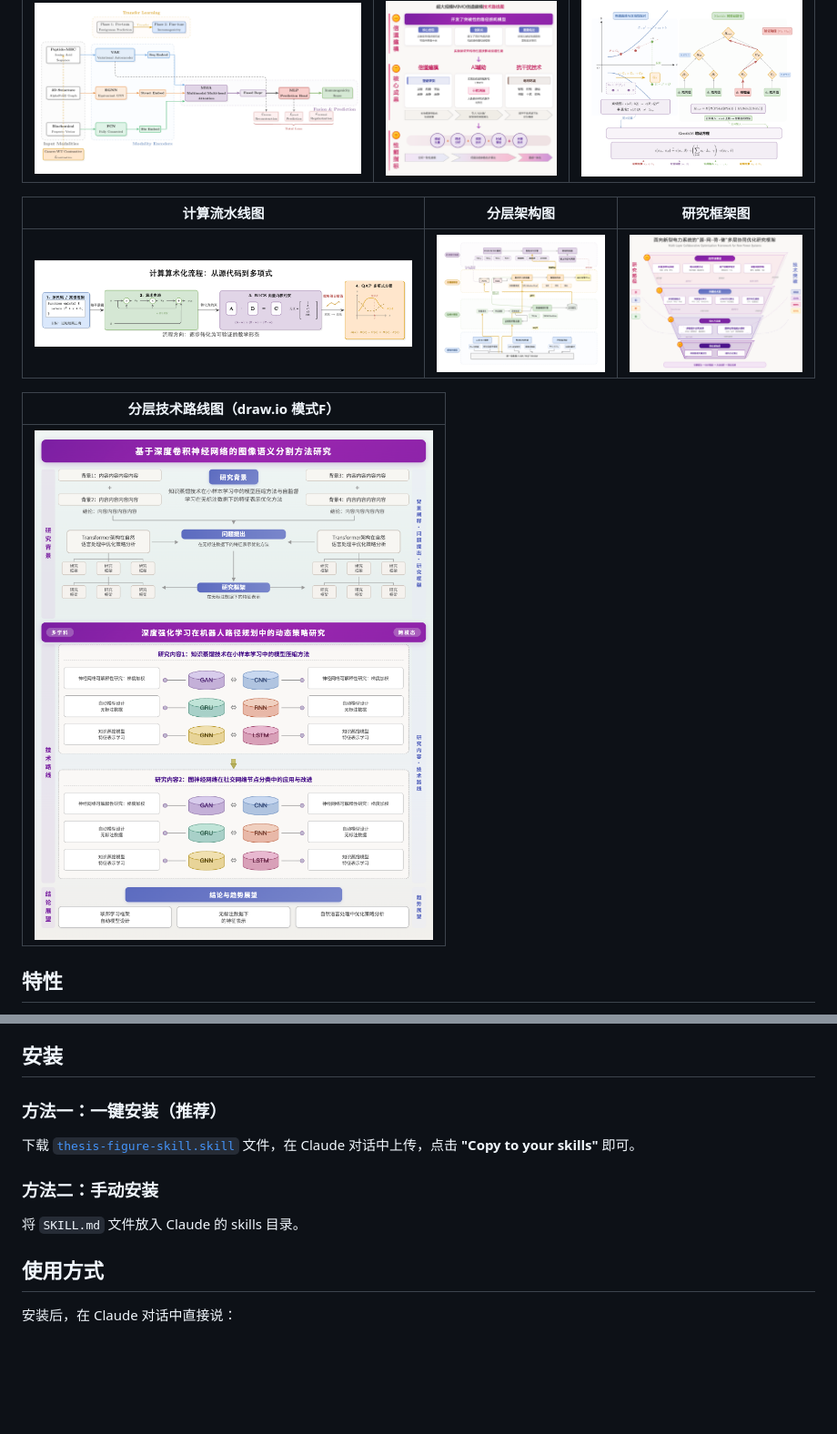
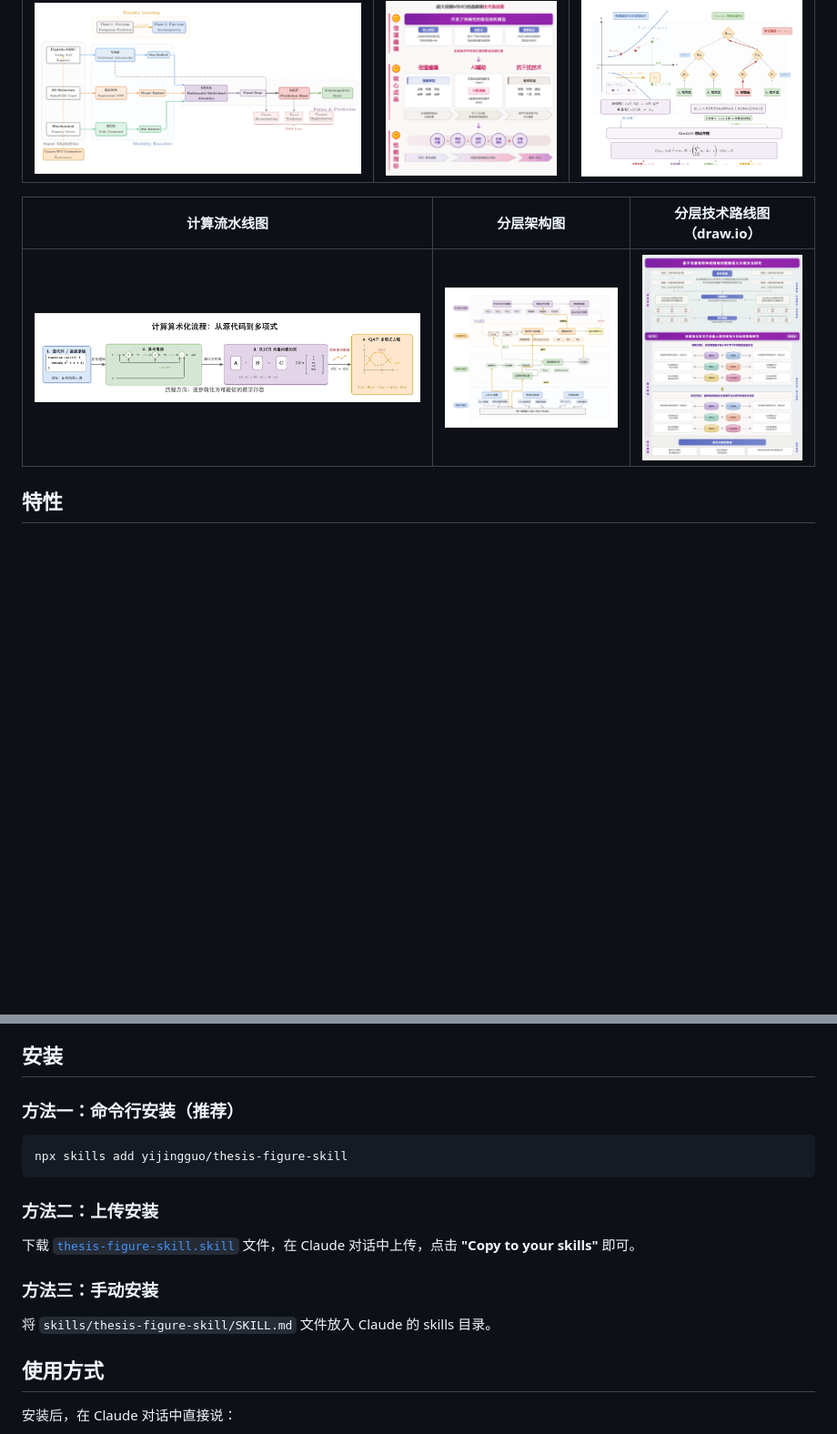
Before and after one commit to 0xE1337/thesis-figure-skill, a Markdown page: README.md, 2 parts joined by grey strips. Shown at 91% size. GitHub-like rendering; blank space fills up the shorter version.

Commit message:
update: 适配 npx skills add 安装方式，优化 README 排版
- 调整目录结构 skills/SKILL.md → skills/thesis-figure-skill/SKILL.md
- README 新增 npx skills add 命令行安装方式
- 效果展示替换为 3×3 整齐排版

Co-Authored-By: Claude Opus 4.6 (1M context) <noreply@anthropic.com>

````diff
--- a/README.md
+++ b/README.md
@@ -19,13 +19,9 @@
 |:---:|:---:|:---:|
 | ![data_pipeline](examples/04_data_pipeline.png) | ![research_roadmap](examples/05_research_roadmap.png) | ![math_diagram](examples/06_math_diagram.png) |
 
-| 计算流水线图 | 分层架构图 | 研究框架图 |
+| 计算流水线图 | 分层架构图 | 分层技术路线图（draw.io） |
 |:---:|:---:|:---:|
-| ![computation_pipeline](examples/07_computation_pipeline.png) | ![layered_architecture](examples/08_layered_architecture.png) | ![research_framework](examples/09_research_framework.png) |
-
-| 分层技术路线图（draw.io 模式F） |
-|:---:|
-| ![layered_roadmap](examples/10_layered_roadmap.png) |
+| ![computation_pipeline](examples/07_computation_pipeline.png) | ![layered_architecture](examples/08_layered_architecture.png) | ![layered_roadmap](examples/10_layered_roadmap.png) |
 
 ## 特性
 
@@ -40,13 +36,19 @@
 
 ## 安装
 
-### 方法一：一键安装（推荐）
+### 方法一：命令行安装（推荐）
+
+```bash
+npx skills add yijingguo/thesis-figure-skill
+```
+
+### 方法二：上传安装
 
 下载 [`thesis-figure-skill.skill`](thesis-figure-skill.skill) 文件，在 Claude 对话中上传，点击 **"Copy to your skills"** 即可。
 
-### 方法二：手动安装
+### 方法三：手动安装
 
-将 `SKILL.md` 文件放入 Claude 的 skills 目录。
+将 `skills/thesis-figure-skill/SKILL.md` 文件放入 Claude 的 skills 目录。
 
 ## 使用方式
 
````
Also changed, not shown: skills/thesis-figure-skill/SKILL.md (renamed from skills/SKILL.md).
